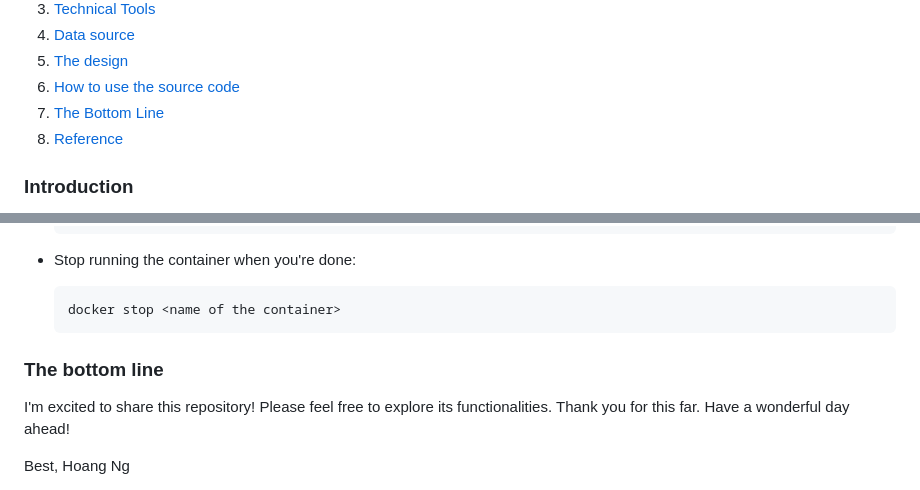
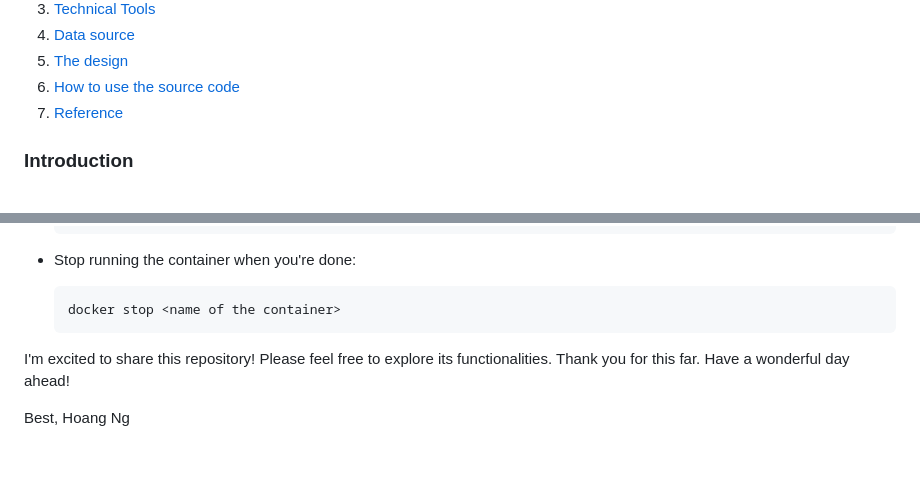
Before and after one commit to LeoUtas/bird_classification_flask_2models, a Markdown page: README.md, 2 parts joined by grey strips. Rendered like a GitHub page; folded sections open; blank space fills up the shorter version.

````diff
--- a/README.md
+++ b/README.md
@@ -9,7 +9,6 @@
     <li><a href="#data-source">Data source</a></li>
     <li><a href="#the-design">The design</a></li>
     <li><a href="#how-to-use-the-source-code">How to use the source code</a></li>
-    <li><a href="#the-bottom-line">The Bottom Line</a></li>
     <li><a href="#reference">Reference</a></li>
   </ol>
 </details>
@@ -112,8 +111,6 @@ Only the MobileNet architecture was chosen for the <a href="https://bird-classif
     docker stop <name of the container>
     ```
 
-### The bottom line
-
 I'm excited to share this repository! Please feel free to explore its functionalities. Thank you for this far. Have a wonderful day ahead!
 
 Best,
````
